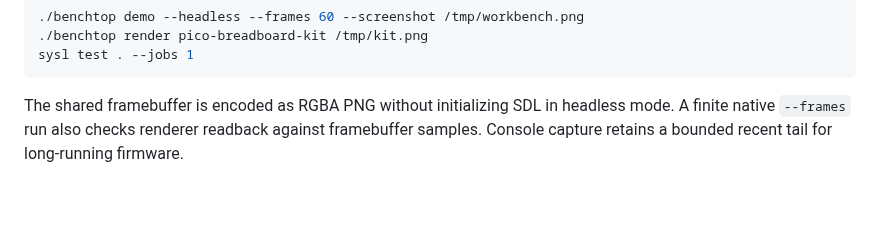
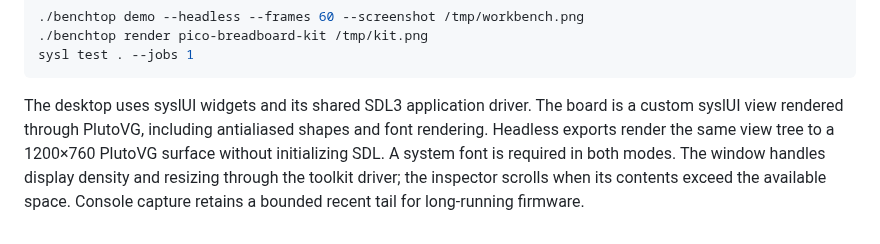
Before and after one commit to sysl-lang/benchtop, a Markdown page: examples/visual/README.md, the part around the change. GitHub-like rendering; blank space fills up the shorter version.

````diff
--- a/examples/visual/README.md
+++ b/examples/visual/README.md
@@ -46,6 +46,10 @@ Headless smoke test and image export:
 sysl test . --jobs 1
 ```
 
-The shared framebuffer is encoded as RGBA PNG without initializing SDL in headless
-mode. A finite native `--frames` run also checks renderer readback against framebuffer
-samples. Console capture retains a bounded recent tail for long-running firmware.
+The desktop uses syslUI widgets and its shared SDL3 application driver. The board
+is a custom syslUI view rendered through PlutoVG, including antialiased shapes and
+font rendering. Headless exports render the same view tree to a 1200×760 PlutoVG
+surface without initializing SDL. A system font is required in both modes.
+The window handles display density and resizing through the toolkit driver;
+the inspector scrolls when its contents exceed the available space. Console
+capture retains a bounded recent tail for long-running firmware.
````
Also changed, not shown: DESIGN.md (+1 -1 lines), README.md (+14 -7 lines), docs/workbench.png, 8 other files.
